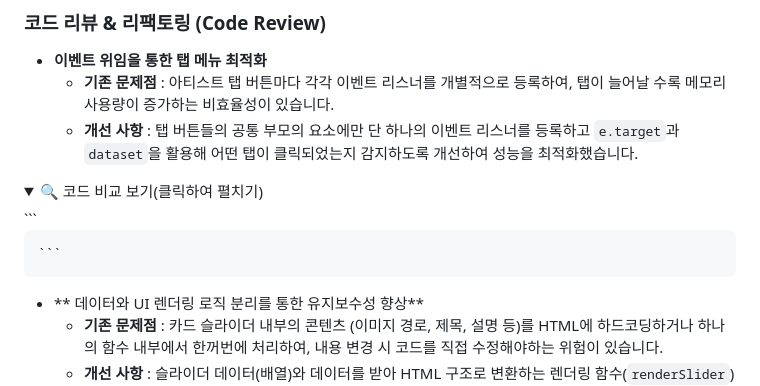
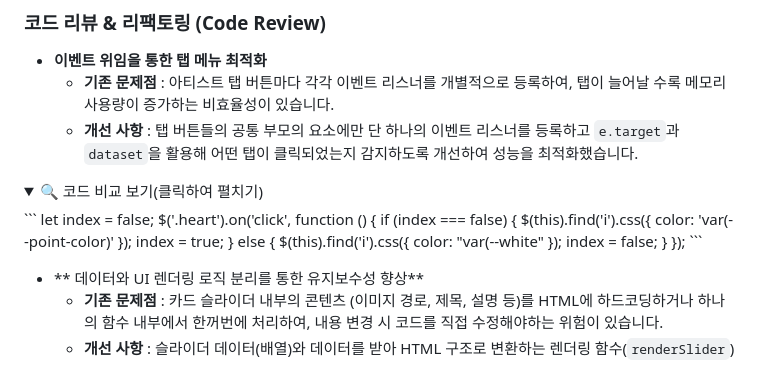
Before and after one commit to 03josuhyun/visit-jeju-responsive-, a Markdown page: README.md, the part around the change. Rendered like a GitHub page; folded sections open.

````diff
--- a/README.md
+++ b/README.md
@@ -52,7 +52,16 @@
 <details>
 <summary> 🔍 코드 비교 보기(클릭하여 펼치기) </summary>
     ```
-
+ let index = false;
+  $('.heart').on('click', function () {
+    if (index === false) {
+      $(this).find('i').css({ color: 'var(--point-color)' });
+      index = true;
+    } else {
+      $(this).find('i').css({ color: "var(--white" });
+      index = false;
+    }
+  });
     ```
 </details>
 
````
